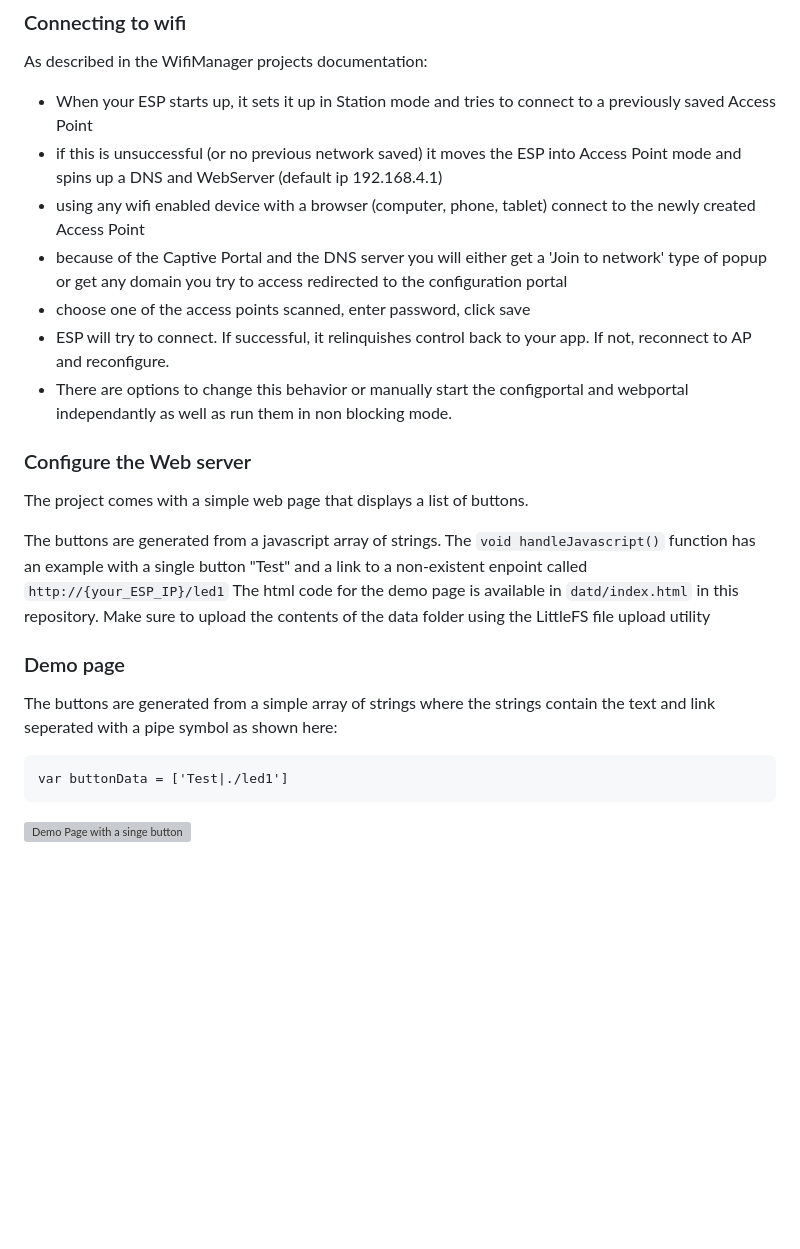
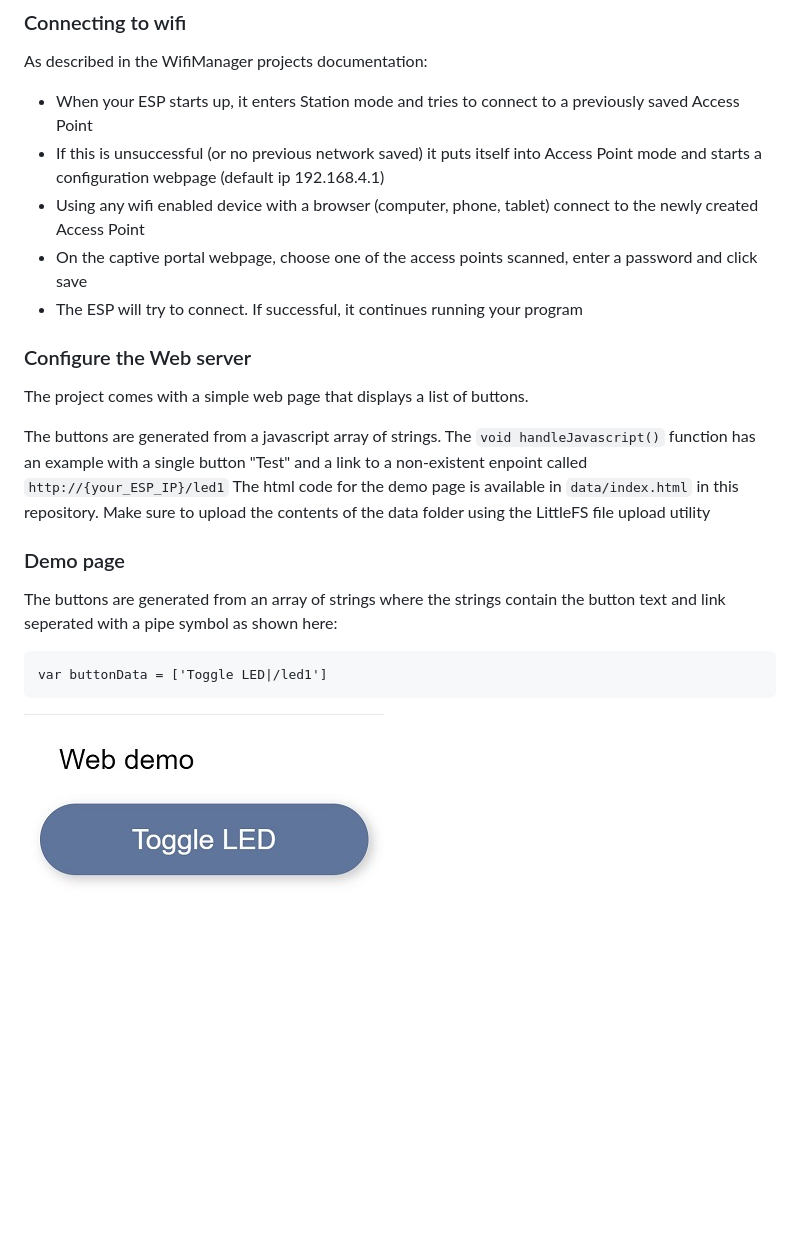
Before and after one commit to ArveLarve/ESPBase, a Markdown page: README.md, the part around the change. Rendered like a GitHub page; pictures changed too: documentation/Screenshot.jpg (added); blank space fills up the shorter version; grey boxes are pictures that could not be loaded.

Commit message:
Updated the demo button to toggle the LED

````diff
--- a/README.md
+++ b/README.md
@@ -18,13 +18,11 @@ Make sure you have installed the dependencies according to their installation in
 ### Connecting to wifi
 As described in the WifiManager projects documentation:
 
-- When your ESP starts up, it sets it up in Station mode and tries to connect to a previously saved Access Point
-- if this is unsuccessful (or no previous network saved) it moves the ESP into Access Point mode and spins up a DNS and WebServer (default ip 192.168.4.1)
-- using any wifi enabled device with a browser (computer, phone, tablet) connect to the newly created Access Point
-- because of the Captive Portal and the DNS server you will either get a 'Join to network' type of popup or get any domain you try to access redirected to the configuration portal
-- choose one of the access points scanned, enter password, click save
-- ESP will try to connect. If successful, it relinquishes control back to your app. If not, reconnect to AP and reconfigure.
-- There are options to change this behavior or manually start the configportal and webportal independantly as well as run them in non blocking mode.
+- When your ESP starts up, it enters Station mode and tries to connect to a previously saved Access Point
+- If this is unsuccessful (or no previous network saved) it puts itself into Access Point mode and starts a configuration webpage (default ip 192.168.4.1)
+- Using any wifi enabled device with a browser (computer, phone, tablet) connect to the newly created Access Point
+- On the captive portal webpage, choose one of the access points scanned, enter a password and click save
+- The ESP will try to connect. If successful, it continues running your program
 
 
 ### Configure the Web server
@@ -32,13 +30,13 @@ The project comes with a simple web page that displays a list of buttons.
 
 The buttons are generated from a javascript array of strings.
 The `void handleJavascript()` function has an example with a single button "Test" and a link to a non-existent enpoint called `http://{your_ESP_IP}/led1`
-The html code for the demo page is available in `datd/index.html` in this repository.
+The html code for the demo page is available in `data/index.html` in this repository.
 Make sure to upload the contents of the data folder using the LittleFS file upload utility
 
 ### Demo page
-The buttons are generated from a simple array of strings where the strings contain the text and link seperated with a pipe symbol as shown here:
+The buttons are generated from an array of strings where the strings contain the button text and link seperated with a pipe symbol as shown here:
 ```
-var buttonData = ['Test|./led1']
+var buttonData = ['Toggle LED|/led1']
 ```
 
-![Demo Page with a singe button](https://i.imgur.com/Unsgcz8.png)
+![Demo Page with a singe button](./documentation/Screenshot.jpg)
````
Also changed, not shown: 2 other files.
